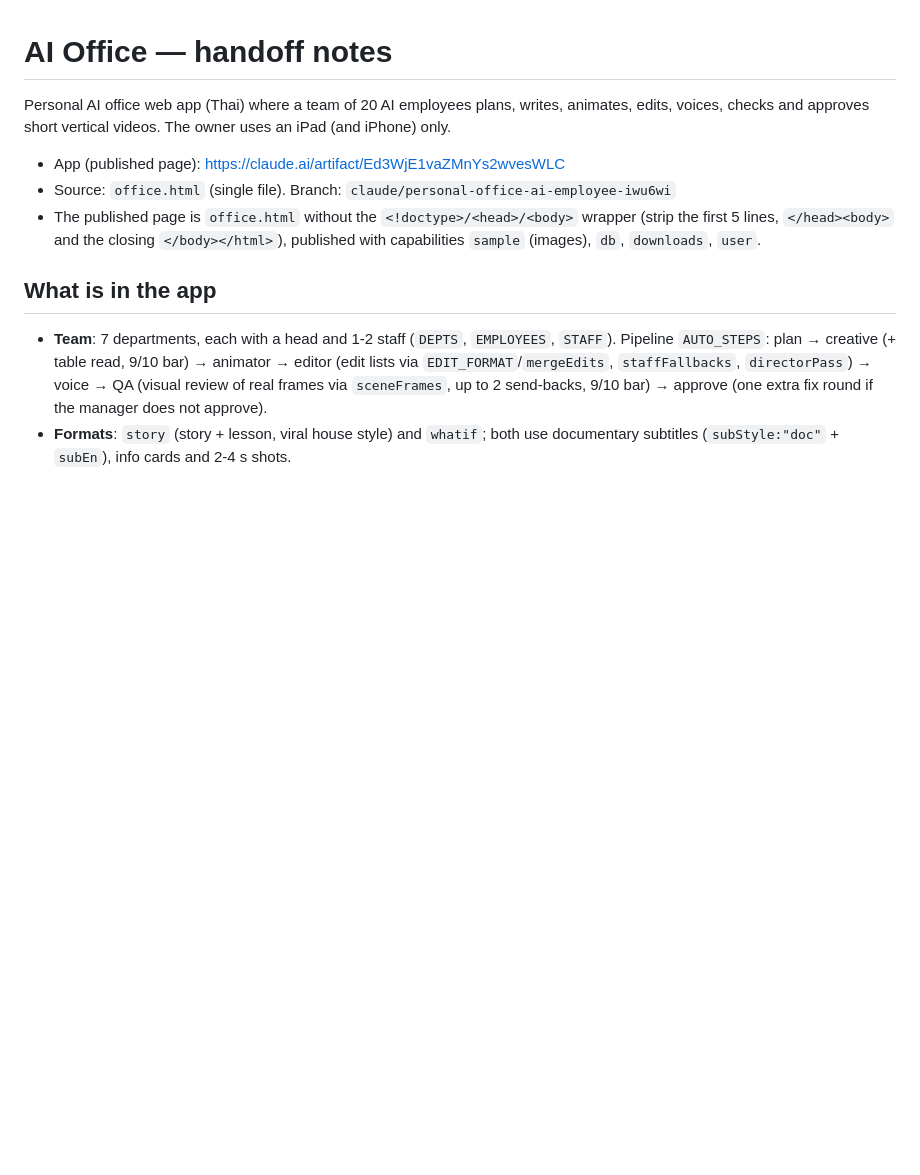
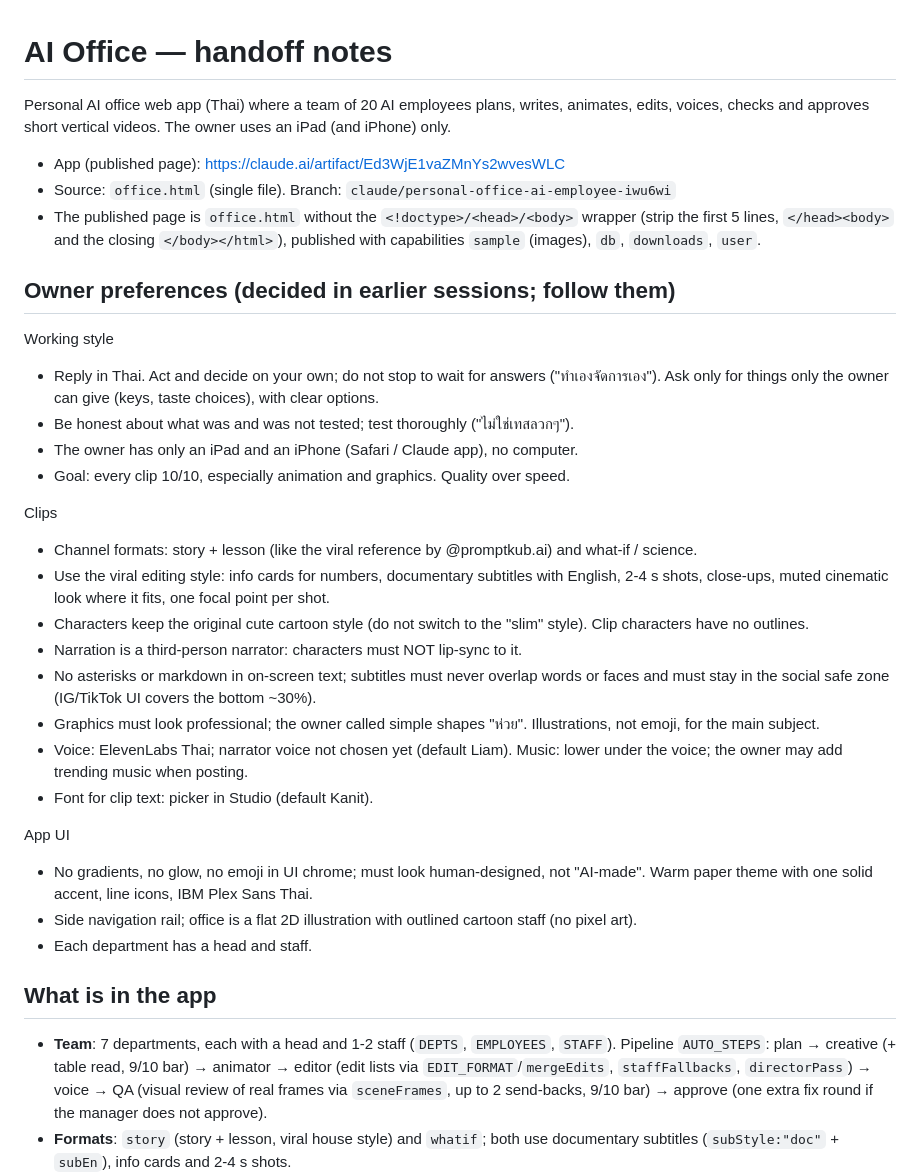
Before and after one commit to bright60173/Natthawat, a Markdown page: HANDOFF.md, the part around the change. Rendered like a GitHub page; blank space fills up the shorter version.

Commit message:
Handoff: record the owner's preferences and working style
Co-Authored-By: Claude Opus 5.5 <noreply@anthropic.com>
Claude-Session: https://claude.ai/code/session_01PHYb5PoXK1hRUezk6ioS6F

```diff
--- a/HANDOFF.md
+++ b/HANDOFF.md
@@ -9,6 +9,36 @@ an iPad (and iPhone) only.
 - The published page is `office.html` without the `<!doctype>/<head>/<body>` wrapper
   (strip the first 5 lines, `</head><body>` and the closing `</body></html>`), published
   with capabilities `sample` (images), `db`, `downloads`, `user`.
+
+## Owner preferences (decided in earlier sessions; follow them)
+
+Working style
+- Reply in Thai. Act and decide on your own; do not stop to wait for answers ("ทำเองจัดการเอง").
+  Ask only for things only the owner can give (keys, taste choices), with clear options.
+- Be honest about what was and was not tested; test thoroughly ("ไม่ใช่เทสลวกๆ").
+- The owner has only an iPad and an iPhone (Safari / Claude app), no computer.
+- Goal: every clip 10/10, especially animation and graphics. Quality over speed.
+
+Clips
+- Channel formats: story + lesson (like the viral reference by @promptkub.ai) and what-if / science.
+- Use the viral editing style: info cards for numbers, documentary subtitles with English,
+  2-4 s shots, close-ups, muted cinematic look where it fits, one focal point per shot.
+- Characters keep the original cute cartoon style (do not switch to the "slim" style).
+  Clip characters have no outlines.
+- Narration is a third-person narrator: characters must NOT lip-sync to it.
+- No asterisks or markdown in on-screen text; subtitles must never overlap words or faces
+  and must stay in the social safe zone (IG/TikTok UI covers the bottom ~30%).
+- Graphics must look professional; the owner called simple shapes "ห่วย". Illustrations,
+  not emoji, for the main subject.
+- Voice: ElevenLabs Thai; narrator voice not chosen yet (default Liam). Music: lower under
+  the voice; the owner may add trending music when posting.
+- Font for clip text: picker in Studio (default Kanit).
+
+App UI
+- No gradients, no glow, no emoji in UI chrome; must look human-designed, not "AI-made".
+  Warm paper theme with one solid accent, line icons, IBM Plex Sans Thai.
+- Side navigation rail; office is a flat 2D illustration with outlined cartoon staff (no pixel art).
+- Each department has a head and staff.
 
 ## What is in the app
 
```
